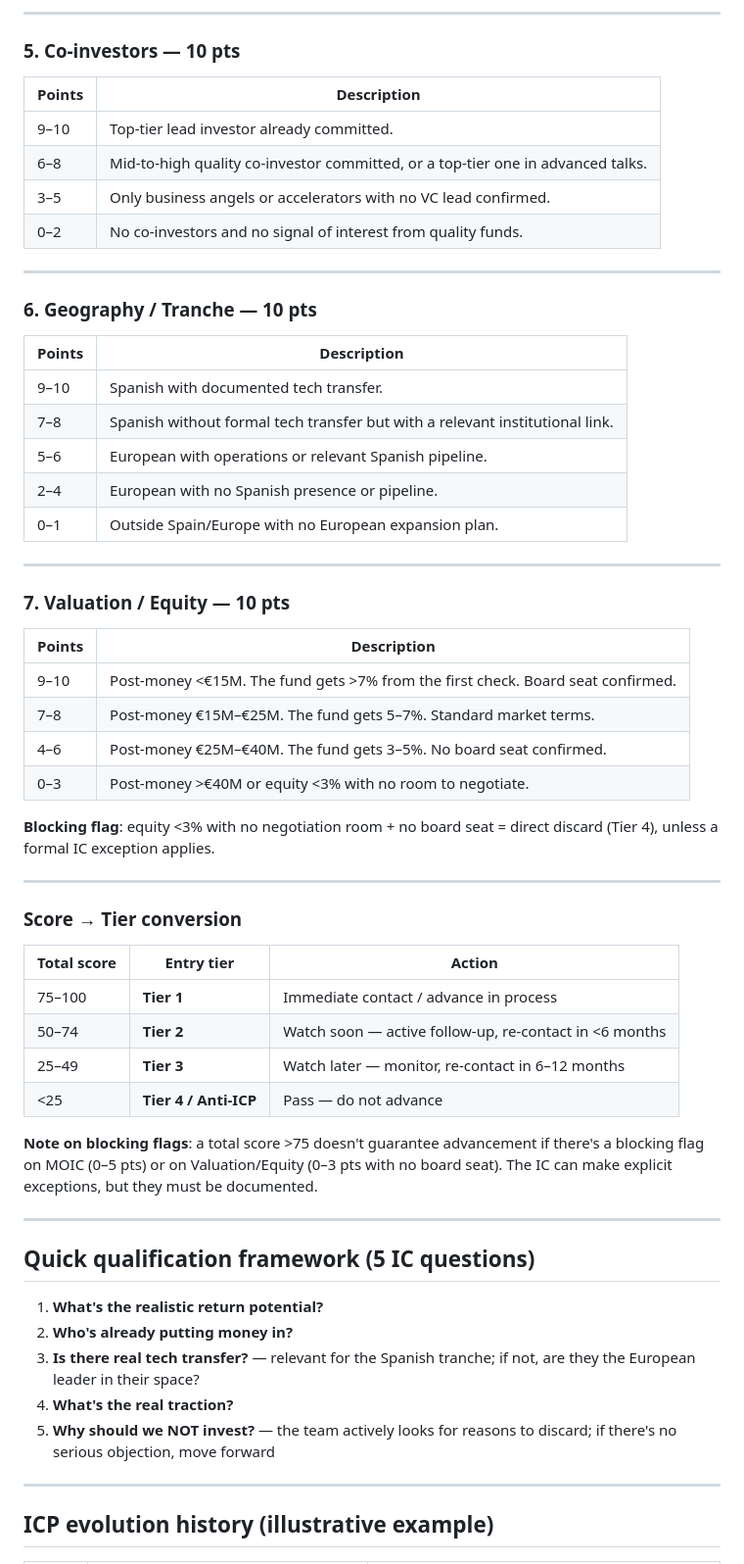
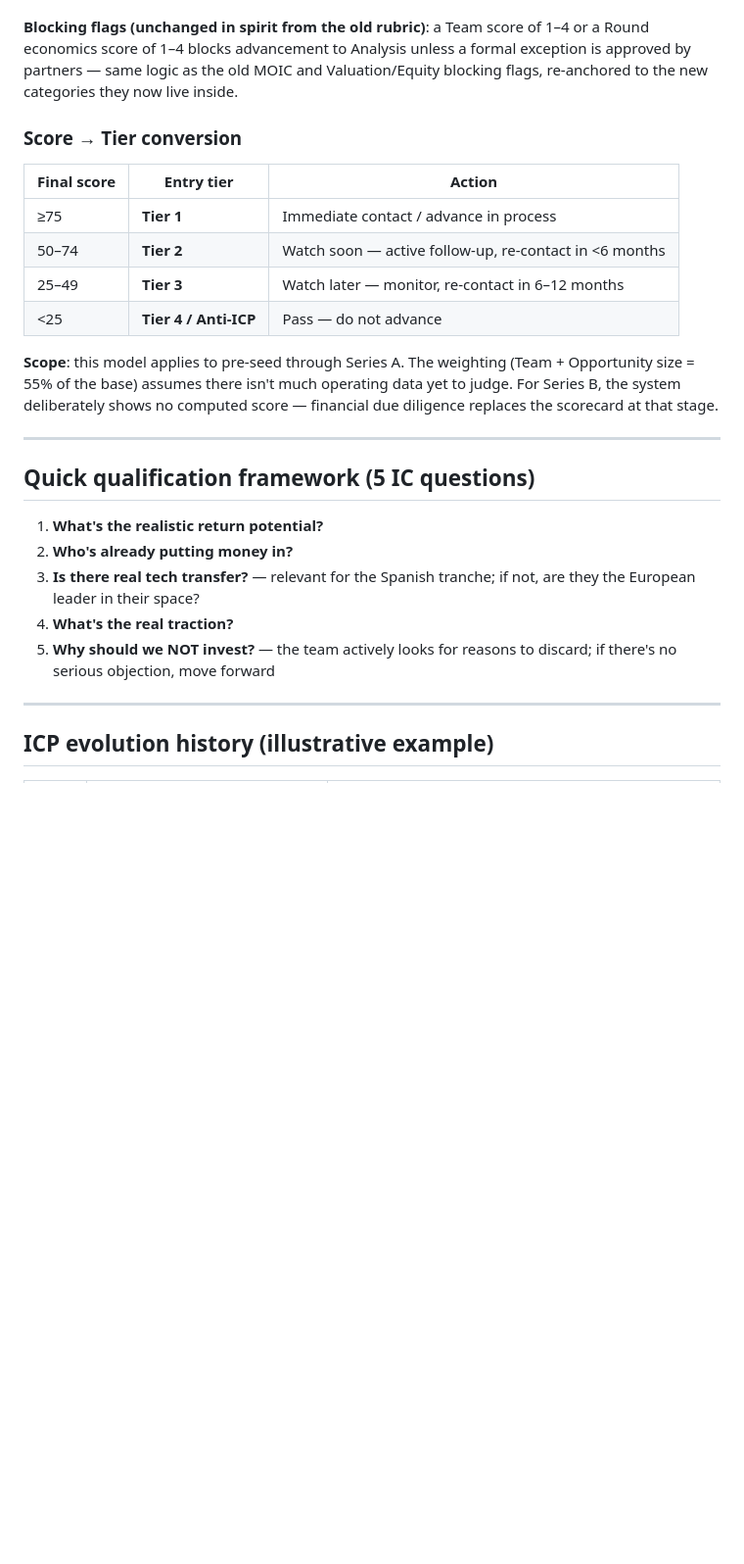
Before and after one commit to Tourinhan/Fund-of-Brian, a Markdown page: skills/icp-definition.md, the part around one of its changes. Shown at 98% size. GitHub-like rendering; blank space fills up the shorter version.

```diff
--- a/skills/icp-definition.md
+++ b/skills/icp-definition.md
@@ -190,55 +199,22 @@ experience of the founding team (+1) and a prior exit >€10M in any sector (+1)
 
----
-
-### 5. Co-investors — 10 pts
-
-| Points | Description |
-|---|---|
-| 9–10 | Top-tier lead investor already committed. |
-| 6–8 | Mid-to-high quality co-investor committed, or a top-tier one in advanced talks. |
-| 3–5 | Only business angels or accelerators with no VC lead confirmed. |
-| 0–2 | No co-investors and no signal of interest from quality funds. |
-
----
-
-### 6. Geography / Tranche — 10 pts
-
-| Points | Description |
-|---|---|
-| 9–10 | Spanish with documented tech transfer. |
-| 7–8 | Spanish without formal tech transfer but with a relevant institutional link. |
-| 5–6 | European with operations or relevant Spanish pipeline. |
-| 2–4 | European with no Spanish presence or pipeline. |
-| 0–1 | Outside Spain/Europe with no European expansion plan. |
-
----
-
-### 7. Valuation / Equity — 10 pts
-
-| Points | Description |
-|---|---|
-| 9–10 | Post-money <€15M. The fund gets >7% from the first check. Board seat confirmed. |
-| 7–8 | Post-money €15M–€25M. The fund gets 5–7%. Standard market terms. |
-| 4–6 | Post-money €25M–€40M. The fund gets 3–5%. No board seat confirmed. |
-| 0–3 | Post-money >€40M or equity <3% with no room to negotiate. |
-
-**Blocking flag**: equity <3% with no negotiation room + no board seat = direct
-discard (Tier 4), unless a formal IC exception applies.
-
----
+**Blocking flags (unchanged in spirit from the old rubric)**: a Team score of 1–4
+or a Round economics score of 1–4 blocks advancement to Analysis unless a formal
+exception is approved by partners — same logic as the old MOIC and Valuation/Equity
+blocking flags, re-anchored to the new categories they now live inside.
 
 ### Score → Tier conversion
 
-| Total score | Entry tier | Action |
-|---|---|---|
-| 75–100 | **Tier 1** | Immediate contact / advance in process |
-| 50–74 | **Tier 2** | Watch soon — active follow-up, re-contact in <6 months |
-| 25–49 | **Tier 3** | Watch later — monitor, re-contact in 6–12 months |
-| <25 | **Tier 4 / Anti-ICP** | Pass — do not advance |
+| Final score | Entry tier            | Action                                                 |
+| ------------ | ---------------------- | -------------------------------------------------------- |
+| ≥75          | **Tier 1**              | Immediate contact / advance in process                    |
+| 50–74        | **Tier 2**              | Watch soon — active follow-up, re-contact in <6 months     |
+| 25–49        | **Tier 3**              | Watch later — monitor, re-contact in 6–12 months           |
+| <25          | **Tier 4 / Anti-ICP**   | Pass — do not advance                                      |
 
-**Note on blocking flags**: a total score >75 doesn't guarantee advancement if there's
-a blocking flag on MOIC (0–5 pts) or on Valuation/Equity (0–3 pts with no board seat).
-The IC can make explicit exceptions, but they must be documented.
+**Scope**: this model applies to pre-seed through Series A. The weighting (Team +
+Opportunity size = 55% of the base) assumes there isn't much operating data yet to
+judge. For Series B, the system deliberately shows no computed score — financial
+due diligence replaces the scorecard at that stage.
 
 ---
 
@@ -247,10 +223,10 @@ The IC can make explicit exceptions, but they must be documented.
 1. **What's the realistic return potential?**
 2. **Who's already putting money in?**
 3. **Is there real tech transfer?** — relevant for the Spanish tranche; if not, are
-   they the European leader in their space?
+they the European leader in their space?
 4. **What's the real traction?**
 5. **Why should we NOT invest?** — the team actively looks for reasons to discard; if
-   there's no serious objection, move forward
+there's no serious objection, move forward
 
 ---
 
```
Also changed, not shown: other parts of skills/icp-definition.md (+82 -72 lines).
